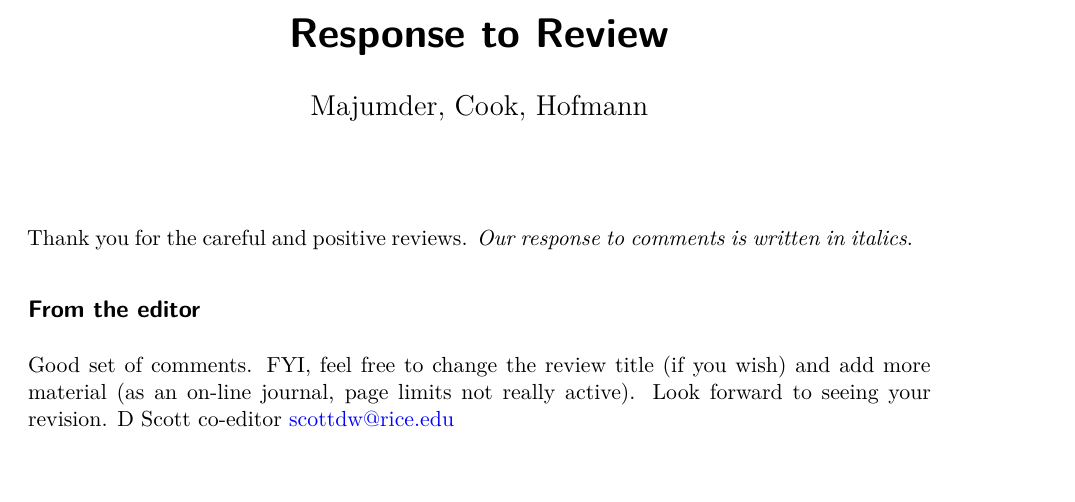
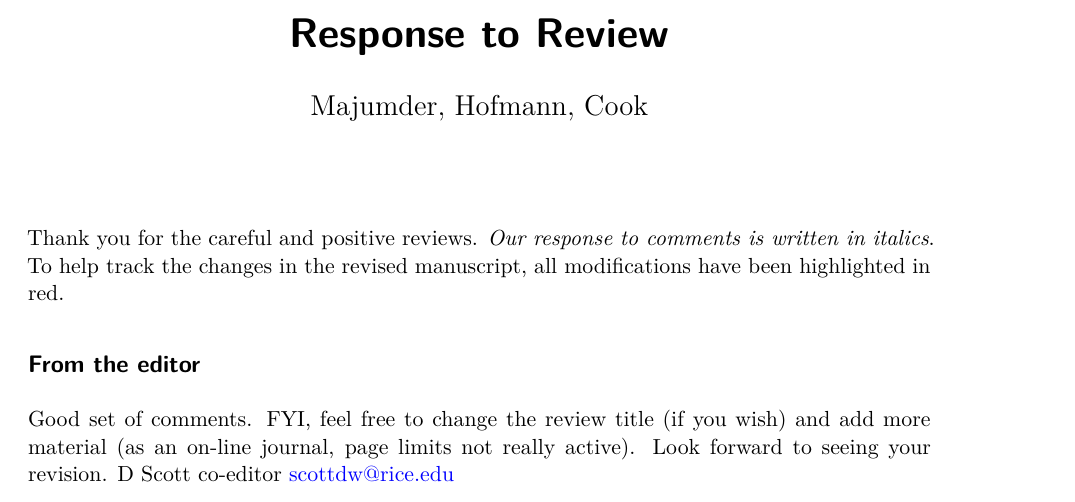
Before and after one commit to mamajumder/sociology_paper, a Quarto document (wiley_paper/response-to-review.qmd): part of page 1 of 6, cut so that both start at the same text, the shorter picture padded with empty space. Rendered offline with R 4.5, knitr and Pandoc in place of Quarto, then LaTeX, with nearby package versions.

Commit message:
Add files via upload

```diff
--- a/wiley_paper/response-to-review.qmd
+++ b/wiley_paper/response-to-review.qmd
@@ -1,10 +1,10 @@
 ---
 title: "Response to Review"
-author: "Majumder, Cook, Hofmann"
+author: "Majumder, Hofmann, Cook"
 format: pdf
 ---
 
-Thank you for the careful and positive reviews. *Our response to comments is written in italics*.
+Thank you for the careful and positive reviews. *Our response to comments is written in italics*. To help track the changes in the revised manuscript, all modifications have been highlighted in red.
 
 ## From the editor
 
```
